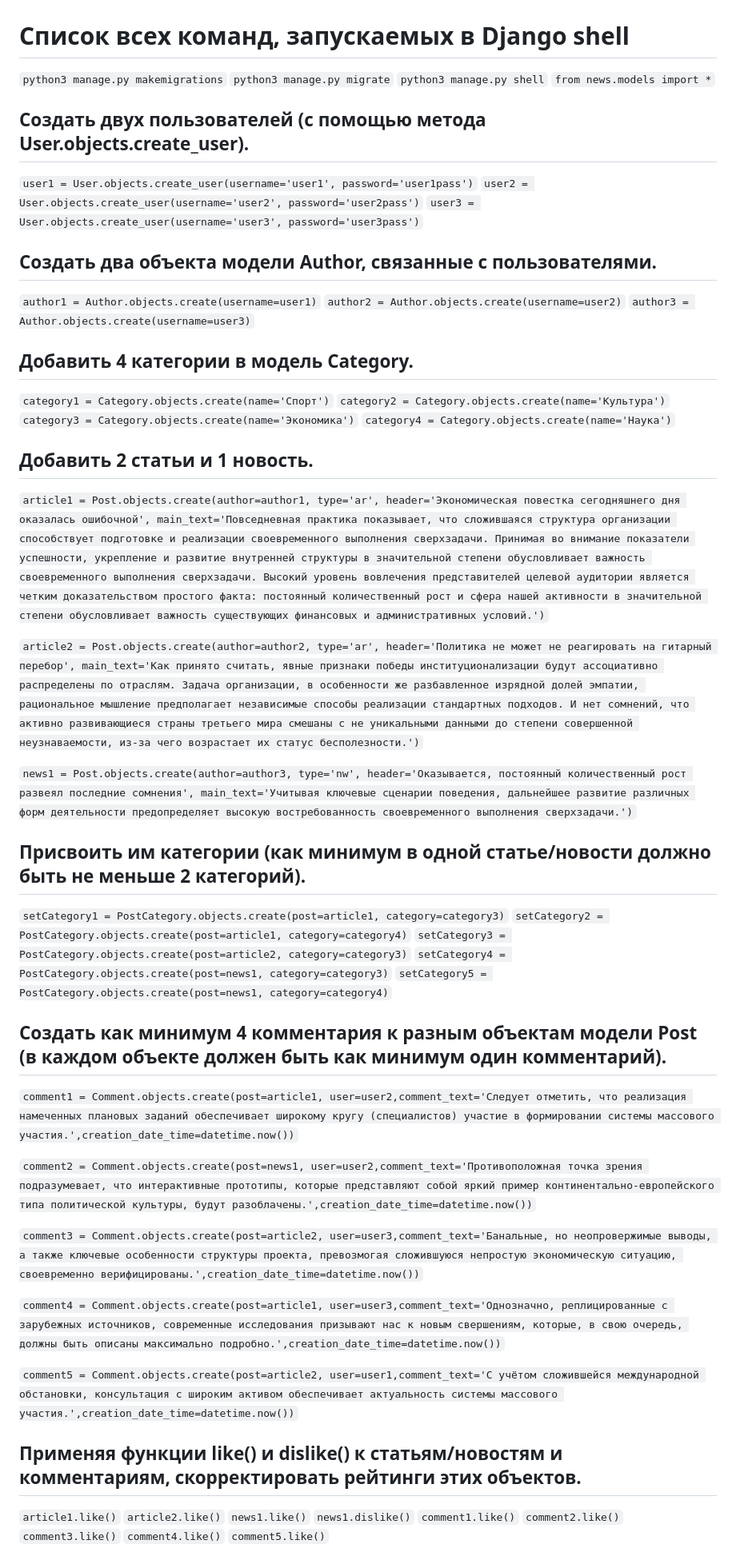
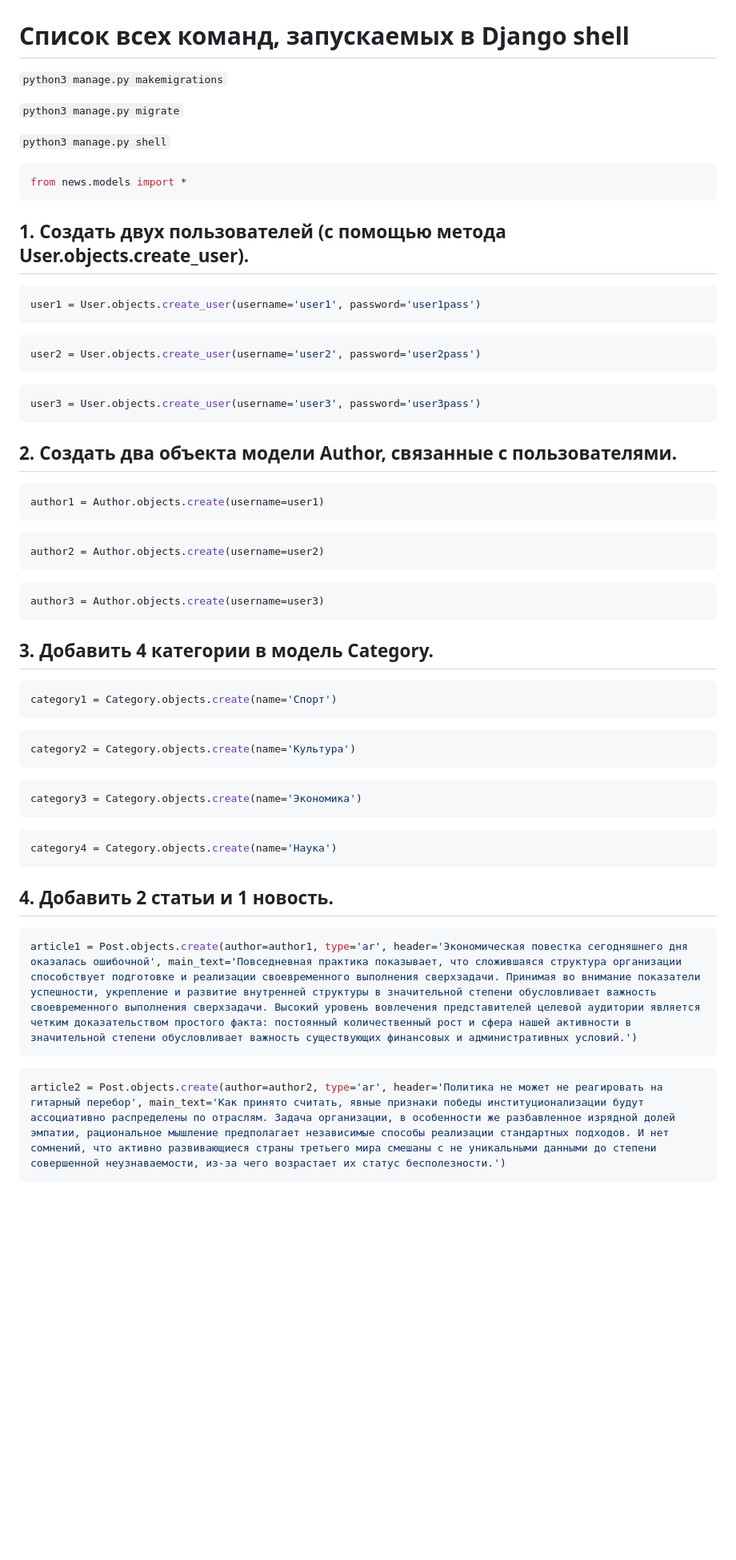
Before and after one commit to fotolx/NewsPaper_django, a Markdown page: readme.md, the part around the change printed below. Shown: that part at 80% size. Rendered like a GitHub page; blank space fills up the shorter version.

````diff
--- a/readme.md
+++ b/readme.md
@@ -1,58 +1,63 @@
 # Список всех команд, запускаемых в Django shell
 ```python3 manage.py makemigrations```
+
 ```python3 manage.py migrate```
+
 ```python3 manage.py shell```
-```from news.models import *```
 
-## Создать двух пользователей (с помощью метода User.objects.create_user).
-```user1 = User.objects.create_user(username='user1', password='user1pass')```
-```user2 = User.objects.create_user(username='user2', password='user2pass')```
-```user3 = User.objects.create_user(username='user3', password='user3pass')```
+```python
+from news.models import *
+```
 
-## Создать два объекта модели Author, связанные с пользователями.
-```author1 = Author.objects.create(username=user1)```
-```author2 = Author.objects.create(username=user2)```
-```author3 = Author.objects.create(username=user3)```
+## 1. Создать двух пользователей (с помощью метода User.objects.create_user).
+```python
+user1 = User.objects.create_user(username='user1', password='user1pass')
+```
 
-## Добавить 4 категории в модель Category.
-```category1 = Category.objects.create(name='Спорт')```
-```category2 = Category.objects.create(name='Культура')```
-```category3 = Category.objects.create(name='Экономика')```
-```category4 = Category.objects.create(name='Наука')```
+```python
+user2 = User.objects.create_user(username='user2', password='user2pass')
+```
 
-## Добавить 2 статьи и 1 новость.
-```article1 = Post.objects.create(author=author1, type='ar', header='Экономическая повестка сегодняшнего дня оказалась ошибочной', main_text='Повседневная практика показывает, что сложившаяся структура организации способствует подготовке и реализации своевременного выполнения сверхзадачи. Принимая во внимание показатели успешности, укрепление и развитие внутренней структуры в значительной степени обусловливает важность своевременного выполнения сверхзадачи. Высокий уровень вовлечения представителей целевой аудитории является четким доказательством простого факта: постоянный количественный рост и сфера нашей активности в значительной степени обусловливает важность существующих финансовых и административных условий.')```
+```python
+user3 = User.objects.create_user(username='user3', password='user3pass')
+```
 
-```article2 = Post.objects.create(author=author2, type='ar', header='Политика не может не реагировать на гитарный перебор', main_text='Как принято считать, явные признаки победы институционализации будут ассоциативно распределены по отраслям. Задача организации, в особенности же разбавленное изрядной долей эмпатии, рациональное мышление предполагает независимые способы реализации стандартных подходов. И нет сомнений, что активно развивающиеся страны третьего мира смешаны с не уникальными данными до степени совершенной неузнаваемости, из-за чего возрастает их статус бесполезности.')```
+## 2. Создать два объекта модели Author, связанные с пользователями.
+```python
+author1 = Author.objects.create(username=user1)
+```
 
-```news1 = Post.objects.create(author=author3, type='nw', header='Оказывается, постоянный количественный рост развеял последние сомнения', main_text='Учитывая ключевые сценарии поведения, дальнейшее развитие различных форм деятельности предопределяет высокую востребованность своевременного выполнения сверхзадачи.')```
+```python
+author2 = Author.objects.create(username=user2)
+```
 
-## Присвоить им категории (как минимум в одной статье/новости должно быть не меньше 2 категорий).
-```setCategory1 = PostCategory.objects.create(post=article1, category=category3)```
-```setCategory2 = PostCategory.objects.create(post=article1, category=category4)```
-```setCategory3 = PostCategory.objects.create(post=article2, category=category3)```
-```setCategory4 = PostCategory.objects.create(post=news1, category=category3)```
-```setCategory5 = PostCategory.objects.create(post=news1, category=category4)```
+```python
+author3 = Author.objects.create(username=user3)
+```
 
-## Создать как минимум 4 комментария к разным объектам модели Post (в каждом объекте должен быть как минимум один комментарий).
-```comment1 = Comment.objects.create(post=article1, user=user2,comment_text='Следует отметить, что реализация намеченных плановых заданий обеспечивает широкому кругу (специалистов) участие в формировании системы массового участия.',creation_date_time=datetime.now())```
+## 3. Добавить 4 категории в модель Category.
+```python
+category1 = Category.objects.create(name='Спорт')
+```
 
-```comment2 = Comment.objects.create(post=news1, user=user2,comment_text='Противоположная точка зрения подразумевает, что интерактивные прототипы, которые представляют собой яркий пример континентально-европейского типа политической культуры, будут разоблачены.',creation_date_time=datetime.now())```
+```python
+category2 = Category.objects.create(name='Культура')
+```
 
-```comment3 = Comment.objects.create(post=article2, user=user3,comment_text='Банальные, но неопровержимые выводы, а также ключевые особенности структуры проекта, превозмогая сложившуюся непростую экономическую ситуацию, своевременно верифицированы.',creation_date_time=datetime.now())```
+```python
+category3 = Category.objects.create(name='Экономика')
+```
 
-```comment4 = Comment.objects.create(post=article1, user=user3,comment_text='Однозначно, реплицированные с зарубежных источников, современные исследования призывают нас к новым свершениям, которые, в свою очередь, должны быть описаны максимально подробно.',creation_date_time=datetime.now())```
+```python
+category4 = Category.objects.create(name='Наука')
+```
 
-```comment5 = Comment.objects.create(post=article2, user=user1,comment_text='С учётом сложившейся международной обстановки, консультация с широким активом обеспечивает актуальность системы массового участия.',creation_date_time=datetime.now())```
+## 4. Добавить 2 статьи и 1 новость.
+```python
+article1 = Post.objects.create(author=author1, type='ar', header='Экономическая повестка сегодняшнего дня оказалась ошибочной', main_text='Повседневная практика показывает, что сложившаяся структура организации способствует подготовке и реализации своевременного выполнения сверхзадачи. Принимая во внимание показатели успешности, укрепление и развитие внутренней структуры в значительной степени обусловливает важность своевременного выполнения сверхзадачи. Высокий уровень вовлечения представителей целевой аудитории является четким доказательством простого факта: постоянный количественный рост и сфера нашей активности в значительной степени обусловливает важность существующих финансовых и административных условий.')
+```
 
-## Применяя функции like() и dislike() к статьям/новостям и комментариям, скорректировать рейтинги этих объектов.
-```article1.like()```
-```article2.like()```
-```news1.like()```
-```news1.dislike()```
-```comment1.like()```
-```comment2.like()```
-```comment3.like()```
-```comment4.like()```
-```comment5.like()```
+```python
+article2 = Post.objects.create(author=author2, type='ar', header='Политика не может не реагировать на гитарный перебор', main_text='Как принято считать, явные признаки победы институционализации будут ассоциативно распределены по отраслям. Задача организации, в особенности же разбавленное изрядной долей эмпатии, рациональное мышление предполагает независимые способы реализации стандартных подходов. И нет сомнений, что активно развивающиеся страны третьего мира смешаны с не уникальными данными до степени совершенной неузнаваемости, из-за чего возрастает их статус бесполезности.')
+```
 
````
Also changed, not shown: other parts of readme.md (+100 -9 lines).
